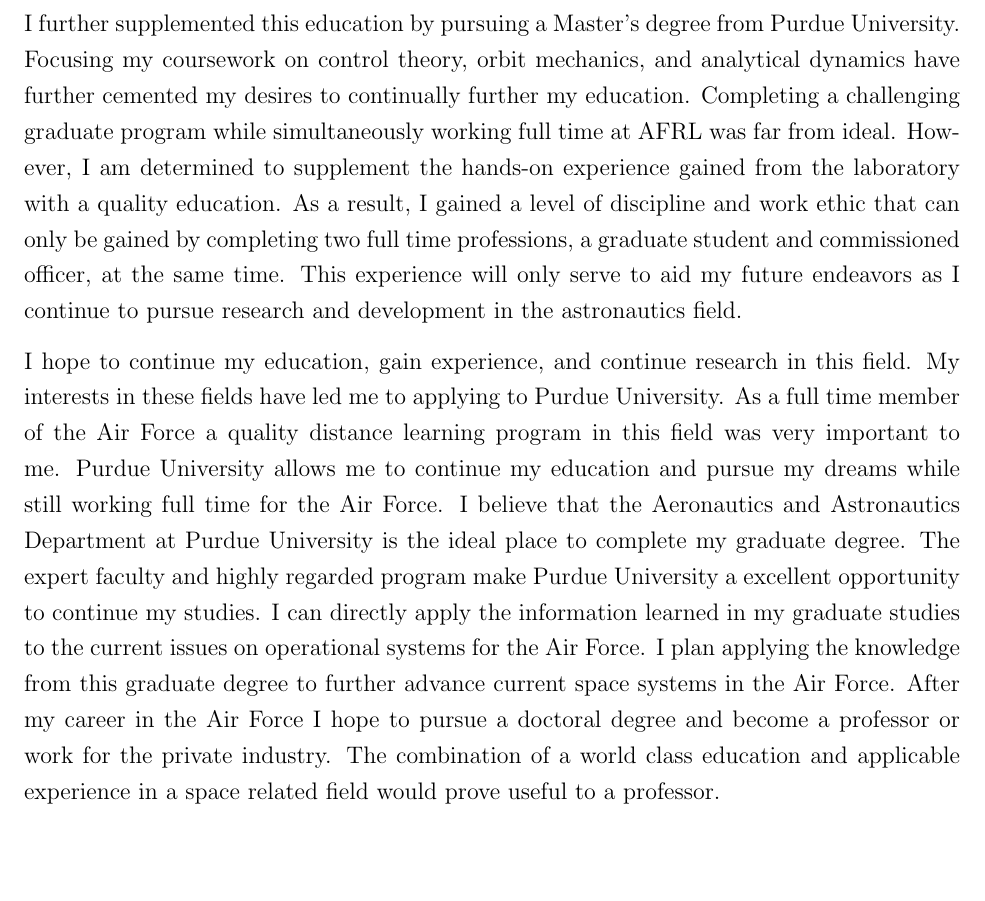
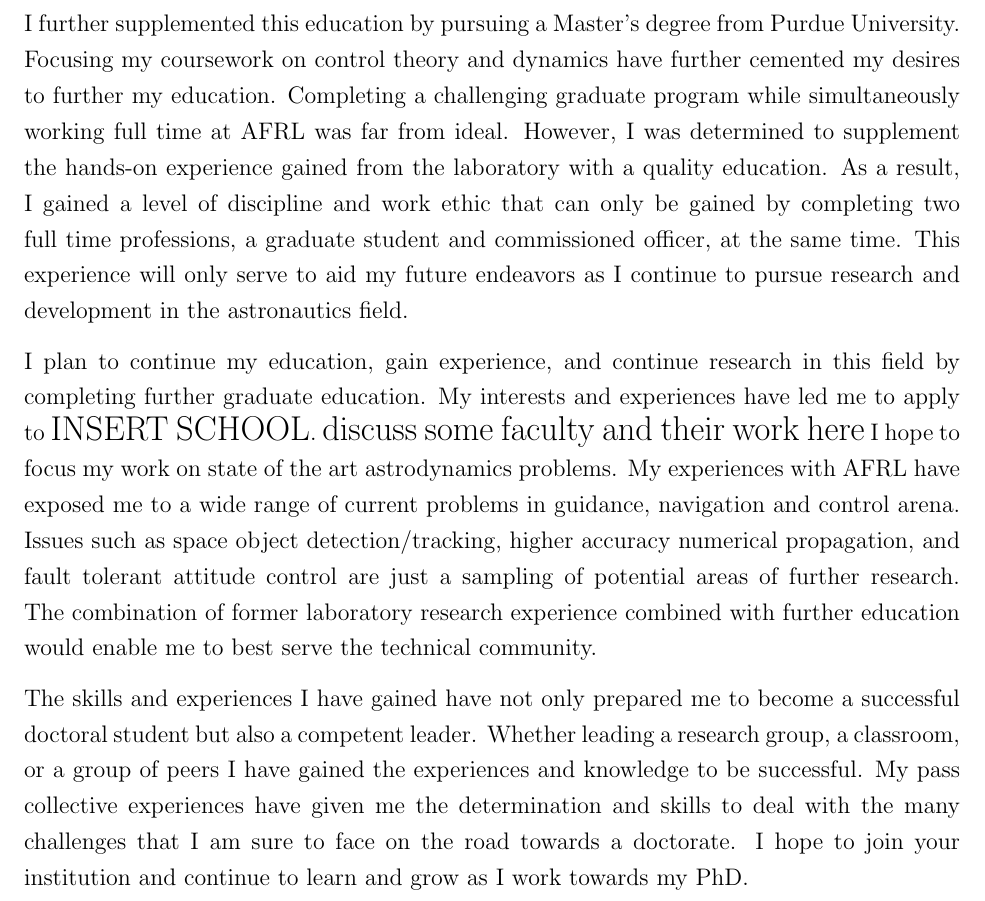
Before and after one commit to skulumani/purpose_statement, a LaTeX document (purpose_statement.tex): part of page 2 of 2, cut so that both start at the same text, the shorter picture padded with empty space. Compiled offline with pdfLaTeX.

Commit message:
finished bulk of statement. need to add detail for each school/program

```diff
--- a/purpose_statement.tex
+++ b/purpose_statement.tex
@@ -64,9 +64,9 @@
 The ability to fuse education and current technical problems would be a huge benefit to my future graduate studies.
 
 I further supplemented this education by pursuing a Master's degree from Purdue University.
-Focusing my coursework on control theory, orbit mechanics, and analytical dynamics have further cemented my desires to continually further my education.
+Focusing my coursework on control theory and dynamics have further cemented my desires to further my education.
 Completing a challenging graduate program while simultaneously working full time at AFRL was far from ideal.
-However, I am determined to supplement the hands-on experience gained from the laboratory with a quality education.
+However, I was determined to supplement the hands-on experience gained from the laboratory with a quality education.
 As a result, I gained a level of discipline and work ethic that can only be gained by completing two full time professions, a graduate student and commissioned officer, at the same time.
 This experience will only serve to aid my future endeavors as I continue to pursue research and development in the astronautics field.
 
@@ -78,21 +78,30 @@
 %%%%%%%%%%%%%%%%%%%%%%%%%%%%%%%%%%%%%%%%%%%%%
 % Future plans
 %%%%%%%%%%%%%%%%%%%%%%%%%%%%%%%%%%%%%%%%%%%%
-I hope to continue my education, gain experience, and continue research in this field.
-My interests in these fields have led me to applying to Purdue University.
-As a full time member of the Air Force a quality distance learning program in this field was very important to me.
-Purdue University allows me to continue my education and pursue my dreams while still working full time for the Air Force.
-I believe that the Aeronautics and Astronautics Department at Purdue University is the ideal place to complete my graduate degree.
-The expert faculty and highly regarded program make Purdue University a excellent opportunity to continue my studies.
-I can directly apply the information learned in my graduate studies to the current issues on operational systems for the Air Force.
-I plan applying the knowledge from this graduate degree to further advance current space systems in the Air Force.
-After my career in the Air Force I hope to pursue a doctoral degree and become a professor or work for the private industry.
-The combination of a world class education and applicable experience in a space related field would prove useful to a professor.
+I plan to continue my education, gain experience, and continue research in this field by completing further graduate education.
+My interests and experiences have led me to apply to {\Large INSERT SCHOOL}.
+{\Large discuss some faculty and their work here}
+I hope to focus my work on state of the art astrodynamics problems.
+My experiences with AFRL have exposed me to a wide range of current problems in guidance, navigation and control arena.
+Issues such as space object detection/tracking, higher accuracy numerical propagation, and fault tolerant attitude control are just a sampling of potential areas of further research.
+The combination of former laboratory research experience combined with further education would enable me to best serve the technical community.
+
 %%%%%%%%%%%%%%%%%%%%%%%%%%%%%%%%%%%%%%%%%%%%%%%%
 % current interests and fit to graduate program - future plans
 %%%%%%%%%%%%%%%%%%%%%%%%%%%%%%%%%%%%%%%%%%%%%%%%%
 
+%%%%%%%%%%%%%%%%%%%%%%%%%%%%%%%%%%%%%%%%%%%%%%%%
 % summary/conclusion
+%%%%%%%%%%%%%%%%%%%%%%%%%%%%%%%%%%%%%%%%%%%%%%%%
+The skills and experiences I have gained have not only prepared me to become a successful doctoral student but also a competent leader.
+Whether leading a research group, a classroom, or a group of peers I have gained the experiences and knowledge to be successful.
+My pass collective experiences have given me the determination and skills to deal with the many challenges that I am sure to face on the road towards a doctorate.
+I hope to join your institution and continue to learn and grow as I work towards my PhD.
+
+
+%%%%%%%%%%%%%%%%%%%%%%%%%%%%%%%%%%%%%%%%%%%%%%%%
+%  END summary/conclusion
+%%%%%%%%%%%%%%%%%%%%%%%%%%%%%%%%%%%%%%%%%%%%%%%%
 
 
 \end{document}
```
Also changed, not shown: purpose_statement.pdf.
